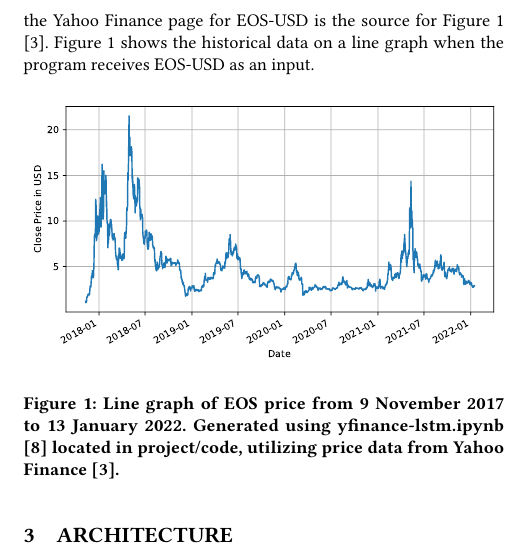
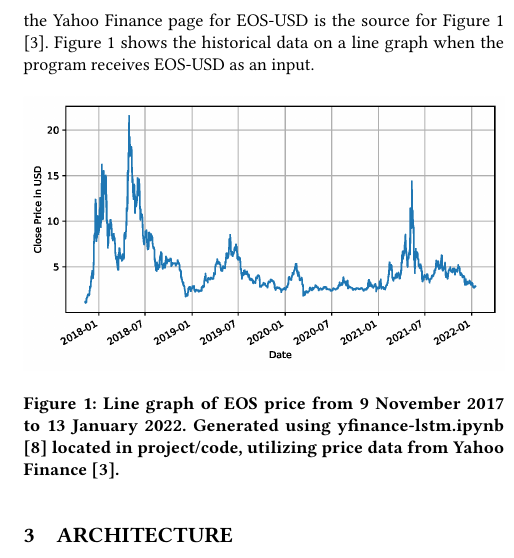
Before and after one commit to cyberaide/paper-reu-2021-blockchain, a LaTeX paper (paper-blockchain.tex, which reads content.tex): part of one column of page 2 of 6, cut so that both start at the same text. Compiled offline with pdfLaTeX.

Commit message:
first image did not have bounding box

```diff
--- a/content.tex
+++ b/content.tex
@@ -12,7 +12,8 @@ Long short-term memory (LSTM) is a neural network (form of AI) which ingests inf
 This paper utilizes yfinance, a Python module which downloads the historical prices of a cryptocurrency from the first day of its inception to whichever day the program is executed. For example, the Yahoo Finance page for EOS-USD is the source for Figure \ref{fig:eos-price} \cite{c4}. Figure \ref{fig:eos-price} shows the historical data on a line graph when the program receives EOS-USD as an input.
 
 \begin{figure}[htb]
-\includegraphics[width=\columnwidth]{images/EOS-USD-price.pdf}
+\includegraphics[width=\columnwidth]{images/EOS-USD-price.png}
+%\includegraphics[width=\columnwidth]{images/EOS-USD-price.pdf}
 \caption{Line graph of EOS price from 9 November 2017 to 13 January 2022. Generated using yfinance-lstm.ipynb \cite{c13} located in project/code, utilizing price data from Yahoo Finance \cite{c4}.}
 \label{fig:eos-price}
 \end{figure}
```
Also changed, not shown: images/EOS-USD-price.png (added).
